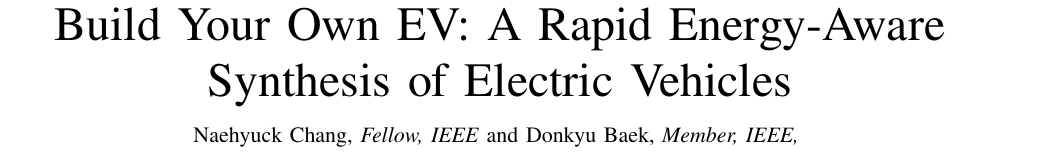
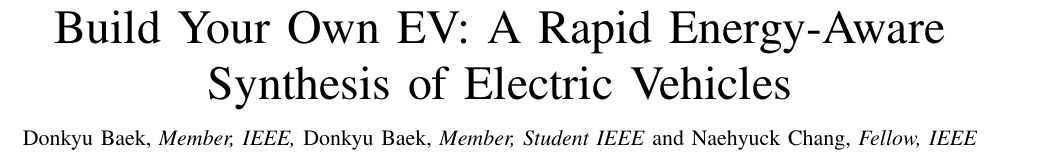
Before and after one commit to donkyu/DandT-EV-design-opt, a LaTeX paper (draft/draft.tex): part of page 1 of 6, cut so that both start at the same text. Compiled offline with pdfLaTeX.

```diff
--- a/draft/draft.tex
+++ b/draft/draft.tex
@@ -17,8 +17,10 @@
 \title{Build Your Own EV: A Rapid Energy-Aware Synthesis of Electric Vehicles}
 
 \author{
-	Naehyuck~Chang,~\IEEEmembership{Fellow,~IEEE} and
 	Donkyu~Baek,~\IEEEmembership{Member,~IEEE,}
+	Donkyu~Baek,~\IEEEmembership{Member,~Student IEEE} and
+	Naehyuck~Chang,~\IEEEmembership{Fellow,~IEEE}
+
 \thanks{Direct questions and comments about this article to Naehyuck Chang, Korea Advanced Institute of Science and Technology, 291, Daehak-ro, Yuseong-gu, Daejeon, Korea (e-mail: naehyuck@cad4x.kaist.ac.kr).}
 }
 
```
Also changed, not shown: draft/draft.pdf, 2 other files.
